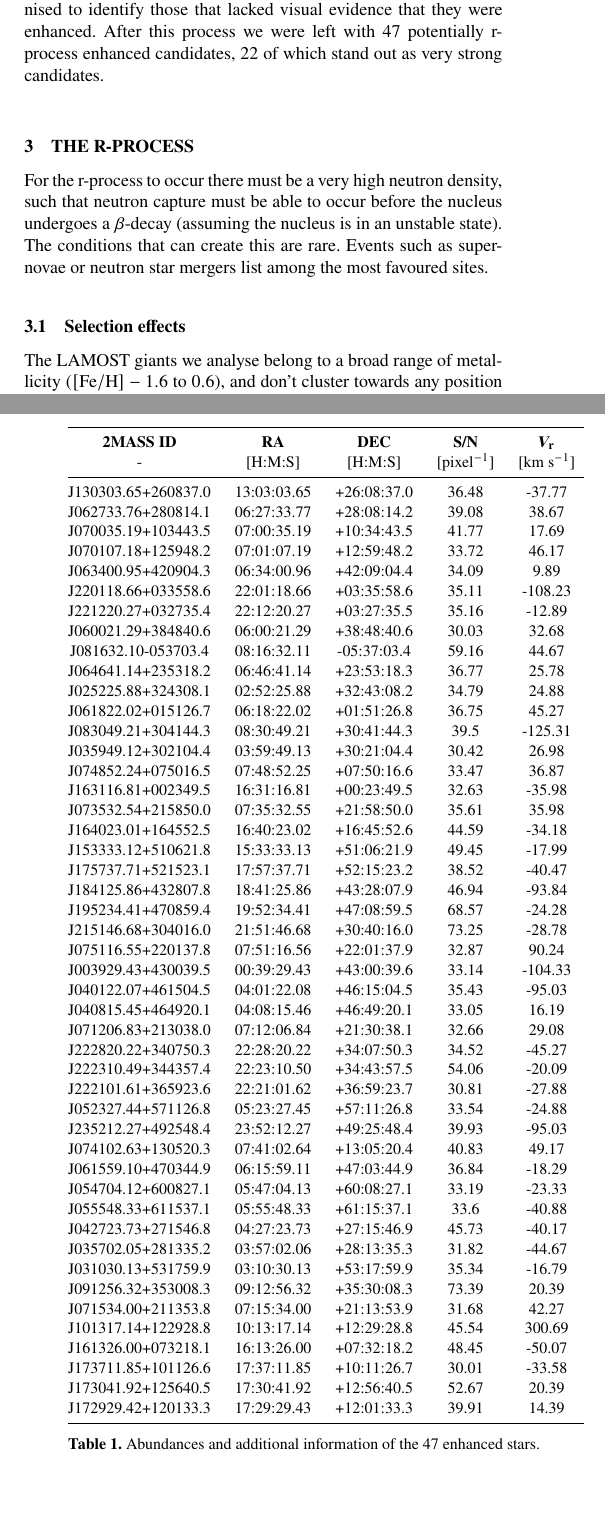
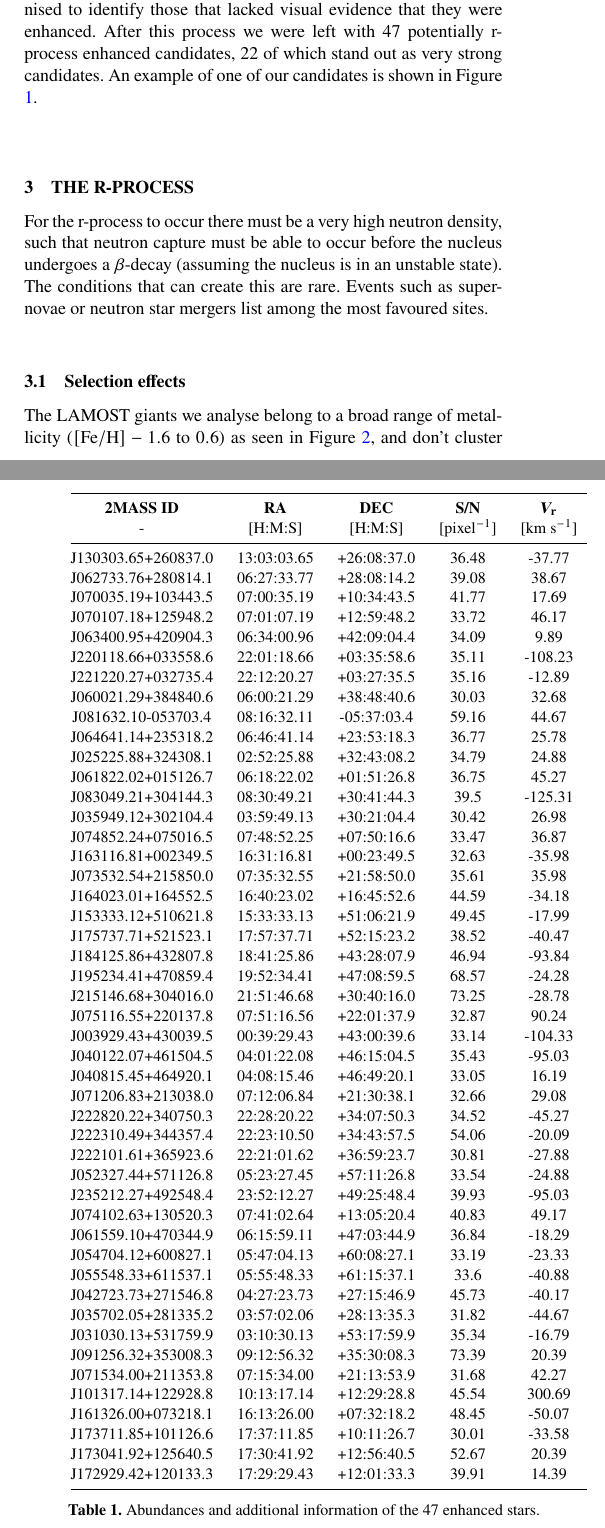
Before and after one commit to MattTMiles/SummerProject, a LaTeX paper (article/ms.tex): two parts of the columns of pages 2 and 5 of 5, joined at a grey line, cut so that both start at the same text, the shorter picture padded with empty space. Compiled offline with pdfLaTeX; a LaTeX package or settings file that is missing is left out.

```diff
--- a/article/ms.tex
+++ b/article/ms.tex
@@ -33,7 +33,7 @@
 
 % Title of the paper, and the short title which is used in the headers.
 % Keep the title short and informative.
-\title[On the Galactic nucleosynthesis of $r$-process material.]{On the Galactic nucleosynthesis of $r$-process material.}
+\title[On the discovery and origin of r-process stars in the Milky Way.]{On the discovery and origin of $r$-process stars in the Milky Way.}
 
 % The list of authors, and the short list which is used in the headers.
 % If you need two or more lines of authors, add an extra line using \newauthor
@@ -122,13 +122,13 @@
 		\item All of these conditions must be met for both 4129 \AA\ and 4205 \AA\ for us to consider them sufficiently Eu enhanced.
 	\end{itemize}
 
-	We gathered an initial sample of 62 candidates out of the 454180 LAMOST giant sample. These were then visually scrutinised to identify those that lacked visual evidence that they were enhanced. After this process we were left with 47 potentially r-process enhanced candidates, 22 of which stand out as very strong candidates.
+	We gathered an initial sample of 62 candidates out of the 454180 LAMOST giant sample. These were then visually scrutinised to identify those that lacked visual evidence that they were enhanced. After this process we were left with 47 potentially r-process enhanced candidates, 22 of which stand out as very strong candidates. An example of one of our candidates is shown in Figure \ref{fig:starindex_423451}.
 
 	\section{The r-process}
 	For the r-process to occur there must be a very high neutron density, such that neutron capture must be able to occur before the nucleus undergoes a $\beta$-decay (assuming the nucleus is in an unstable state). The conditions that can create this are rare. Events such as supernovae or neutron star mergers list among the most favoured sites.
 
 	\subsection{Selection effects}
-	The LAMOST giants we analyse belong to a broad range of metallicity ($\rm{[Fe/H]} -1.6\ \rm{to}\ 0.6$), and don't cluster towards any position in the observed sky. These characteristics argue that the abundance we see could not have originated from a common era or site.
+	The LAMOST giants we analyse belong to a broad range of metallicity ($\rm{[Fe/H]} -1.6\ \rm{to}\ 0.6$) as seen in Figure \ref{fig:metallicity}, and don't cluster towards any position in the observed sky. These characteristics argue that the abundance we see could not have originated from a common era or site.
 
 	The previous sample of r-process stars, before the release of this letter, almost exclusively consists of metal-poor stars. This fact is not to be confused with saying that most r-process stars found should be metal-poor stars, rather that at low metallicities we know that the s-process will not contribute, so neutron capture elements formed from these stars would be only from the r-process. Over half the current known r-process stars come from a very metal poor ultra faint dwarf galaxy, Reticulum II. However, Europium we know to be totally made from the r-process, therefore even at metallicities where the s-process contributes, Europium is a valuable indicator of r-process synthesis.
 
@@ -228,7 +228,7 @@
 		\begin{tabular}{@{}cccccccccccc@{}}
 			\toprule
 			\textbf{2MASS ID}   & \textbf{RA} & \textbf{DEC} & \textbf{S/N}        	& \textbf{$\boldsymbol{V_{\rm{r}}}$}   & \textbf{$\boldsymbol{T_{\rm{eff}}}$} & \textbf{Log(g)}	& \textbf{$\boldsymbol{[\rm{Fe/H}]}$} & \textbf{$\boldsymbol{[\alpha/\rm{H}]}$} & \textbf{$\boldsymbol{\chi_{\rm{r}}^{2}}$} & \textbf{{[}Eu/Fe{]}} & \textbf{Error} \\
-			-               	& {[}H:M:S{]}   & {[}H:M:S{]}	& {[}$\rm{pixel}^{-1}${]} & {[}$\rm{km\ s}^{-1}${]} & {[}K{]}             	& {[}$cm\ s^{-2}${]} & {[}dex{]}          	& {[}dex{]}              	& -                        	& {[}dex{]}        	& {[}dex{]}  	\\ \midrule
+			-               	& {[}H:M:S{]}   & {[}H:M:S{]}	& {[}$\rm{pixel}^{-1}${]} & {[}$\rm{km\ s}^{-1}${]} & {[}K{]}             	& {[}$\rm{cm\ s}^{-2}${]} & {[}dex{]}          	& {[}dex{]}              	& -                        	& {[}dex{]}        	& {[}dex{]}  	\\ \midrule
 			J130303.65+260837.0 & 13:03:03.65 & +26:08:37.0  & 36.48               	& -37.77              	& 4851.24             	& 2.98           	& -0.54              	& 0.19                   	& 0.42                     	& 1.39             	& 0.31       	\\
 			J062733.76+280814.1 & 06:27:33.77 & +28:08:14.2  & 39.08               	& 38.67               	& 4502.58             	& 1.92           	& -0.15              	& 0.00                   	& 0.35                     	& 1.43             	& 0.35       	\\
 			J070035.19+103443.5 & 07:00:35.19 & +10:34:43.5  & 41.77               	& 17.69               	& 4752.08             	& 2.44           	& -0.43              	& 0.06                   	& 0.33                     	& 1.09             	& 0.63       	\\
```
Also changed, not shown: article/ms.tex (2 more changed lines).
